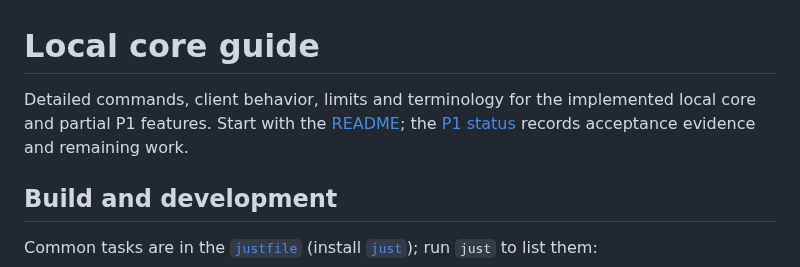
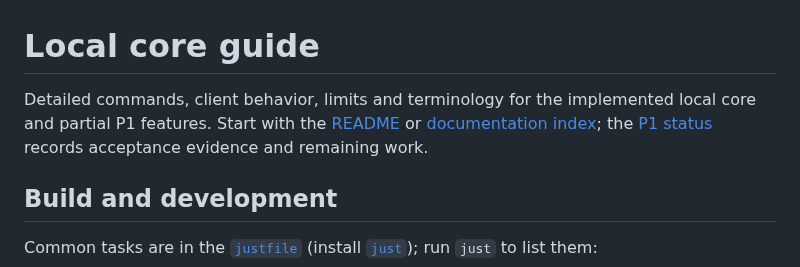
Before and after one commit to CyberdyneCorp/cybercode-cli, a Markdown page: docs/local-core-guide.md, the part around the change. Rendered like a GitHub page.

```diff
--- a/docs/local-core-guide.md
+++ b/docs/local-core-guide.md
@@ -1,6 +1,6 @@
 # Local core guide
 
-Detailed commands, client behavior, limits and terminology for the implemented local core and partial P1 features. Start with the [README](../README.md); the [P1 status](implementation/p1-status.md) records acceptance evidence and remaining work.
+Detailed commands, client behavior, limits and terminology for the implemented local core and partial P1 features. Start with the [README](../README.md) or [documentation index](README.md); the [P1 status](implementation/p1-status.md) records acceptance evidence and remaining work.
 
 ## Build and development
 
```
Also changed, not shown: README.md (+81 -45 lines), docs/README.md (added, +19 -0 lines), docs/features.md (added, +26 -0 lines), docs/screenshots/README.md (added, +27 -0 lines), docs/screenshots/cli.png (added), docs/screenshots/tui.png (added), 1 other file.
